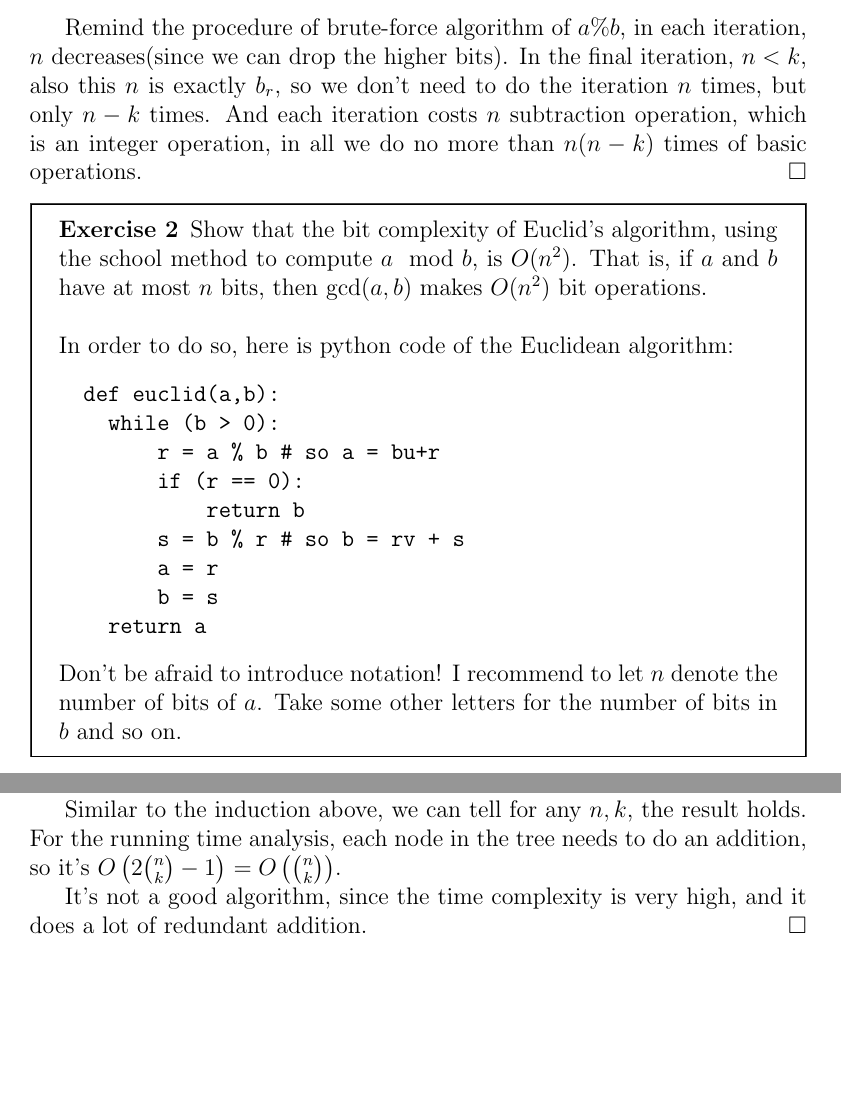
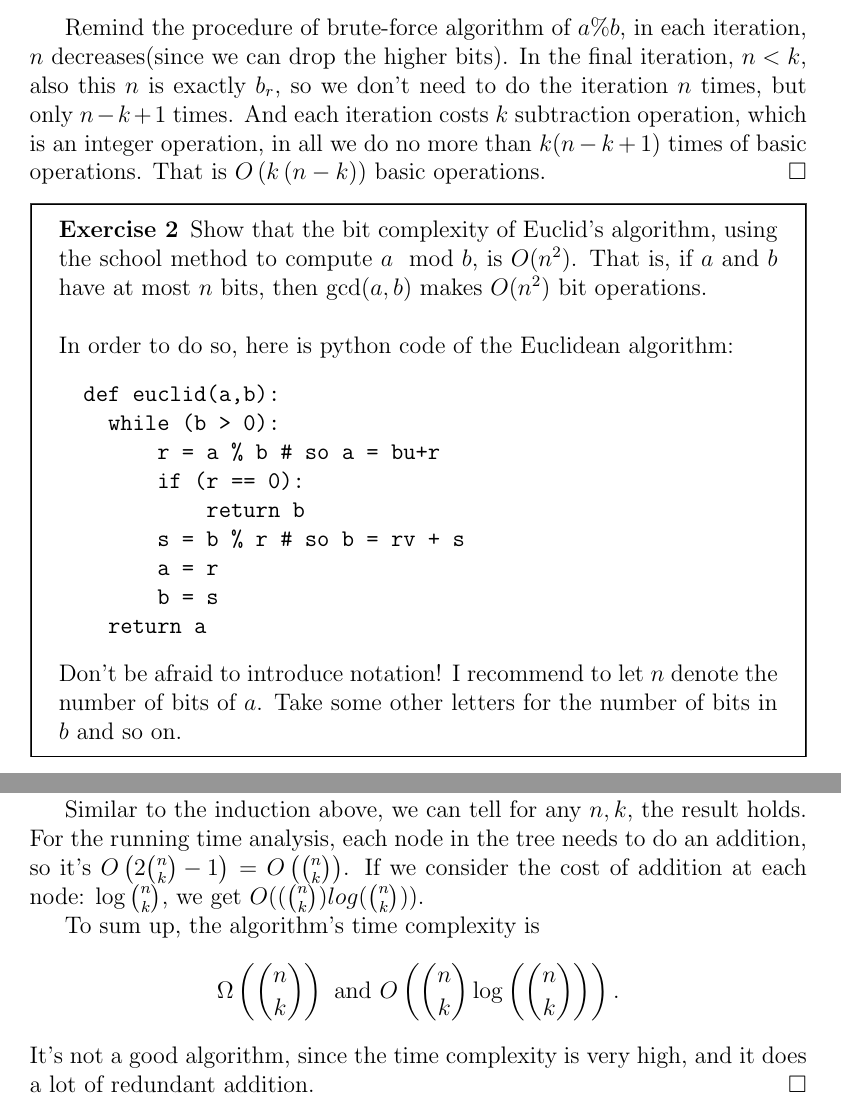
Before and after one commit to yujie6/CS217-Notes, a LaTeX problem sheet (Week1/01-cs217-2019-homework.tex): two parts of pages 2 and 4 of 10, joined at a grey line, cut so that both start at the same text, the shorter picture padded with empty space. Compiled offline with pdfLaTeX.

Commit message:
fix some problems

```diff
--- a/Week1/01-cs217-2019-homework.tex
+++ b/Week1/01-cs217-2019-homework.tex
@@ -43,8 +43,9 @@ so the bits of $r$, we write it as $b_r$. $b_r < k$.
 Remind the procedure of brute-force algorithm of $a \% b$, in each iteration,
 $n$ decreases(since we can drop the higher bits). In the final iteration, $n < k$,
 also this $n$ is exactly $b_r$, so we don't need to do the iteration $n$ times,
-but only $n - k$ times. And each iteration costs $n$ subtraction operation, which is an integer operation,
-in all we do no more than $n(n - k)$ times of basic operations.
+but only $n - k + 1$ times. And each iteration costs $k$ subtraction operation, which is an integer operation,
+in all we do no more than $k(n - k+ 1)$ times of basic operations. That is
+$O\left( k\left( n-k \right)  \right) $ basic operations.
 \end{proof}
 \begin{exercise}
   Show that the bit complexity of Euclid's algorithm, using the school method
@@ -142,7 +143,14 @@ nodes.
 Similar to the induction above, we can tell for any $n, k$, the result holds.
 For the running time analysis, each node in the tree needs to do an addition,
 so it's $O\left(2 \binom n k - 1\right)= O\left( \binom{n}{k}  \right) $.
+If we consider the cost of addition at each node: $\log \binom{n}{k}$, we get
+$O((\binom n k )log(\binom n k))$.
 
+To sum up, the algorithm's time complexity is
+\[
+		\Omega\left(\binom n k\right)\text{ and } O\left(\binom n k \log\left
+		(\binom n k\right)\right).
+\]
 It's not a good algorithm, since the time complexity is very high, and it does a lot of
 redundant addition.
 \end{proof}
```
Also changed, not shown: Week1/01-cs217-2019-homework.pdf.
